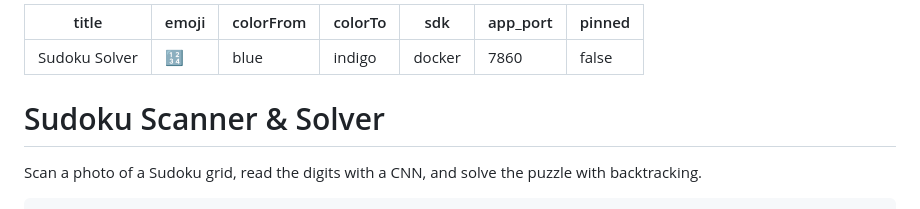
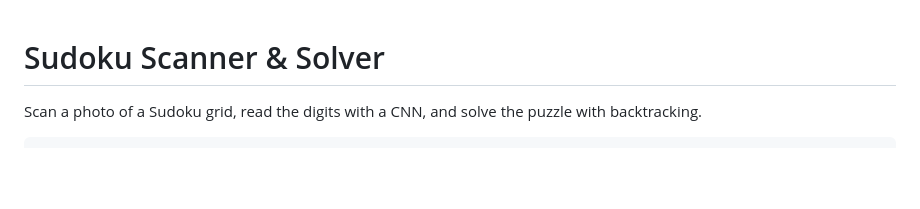
Before and after one commit to aidanwangg/ss, a Markdown page: README.md, the part around the change. GitHub-like rendering; blank space fills up the shorter version.

```diff
--- a/README.md
+++ b/README.md
@@ -1,13 +1,3 @@
----
-title: Sudoku Solver
-emoji: 🔢
-colorFrom: blue
-colorTo: indigo
-sdk: docker
-app_port: 7860
-pinned: false
----
-
 # Sudoku Scanner & Solver
 
 Scan a photo of a Sudoku grid, read the digits with a CNN, and solve the
```
